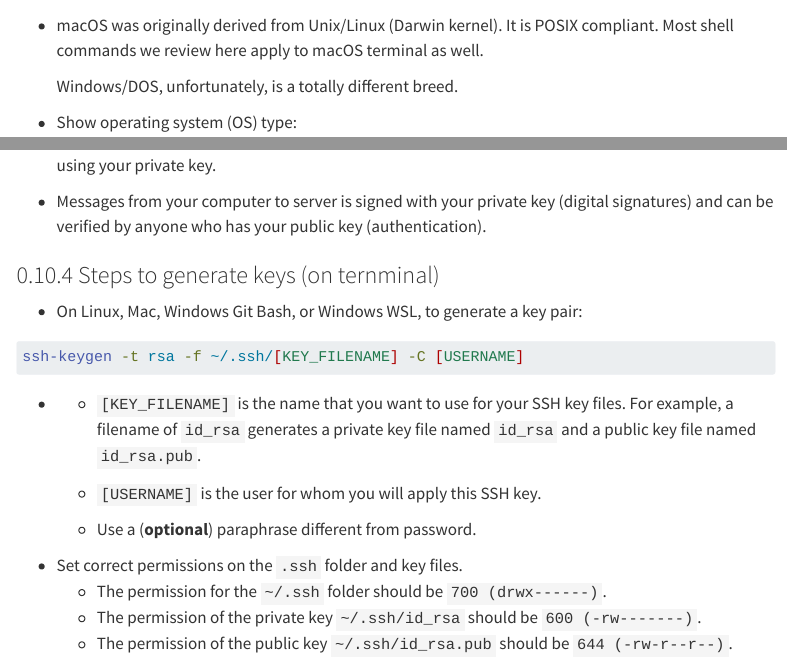
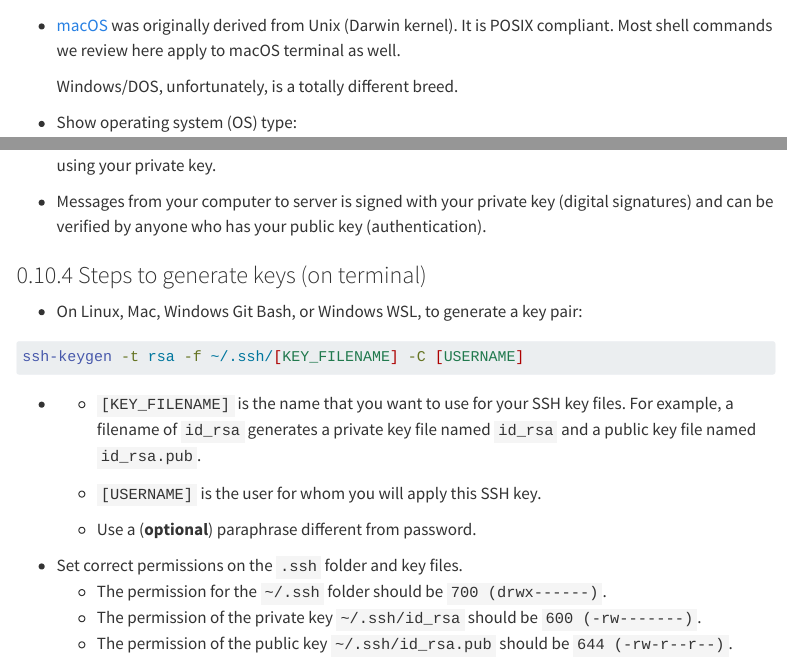
Before and after one commit to ucla-biostat-203b/2025winter, a Quarto document (slides/02-linux/linux.qmd): the page in a window 1100 px wide, from 2060 px down, and a second part further down, joined at a grey line. Rendered offline with R 4.5, knitr and Pandoc in place of Quarto, with nearby package versions; menus at the side of the page are left out.

Commit message:
add link to macOS history; typo

````diff
--- a/slides/02-linux/linux.qmd
+++ b/slides/02-linux/linux.qmd
@@ -69,7 +69,7 @@ Linux is _the_ most common platform for scientific computing and deployment of d
 
 - UCLA Hoffman2 cluster runs CentOS 7.9.2009 (as of 2025-01-01).
 
-- macOS was originally derived from Unix/Linux (Darwin kernel). It is POSIX compliant. Most shell commands we review here apply to macOS terminal as well.
+- [macOS](https://en.wikipedia.org/wiki/MacOS_version_history#/media/File:Unix_history-simple.svg) was originally derived from Unix (Darwin kernel). It is POSIX compliant. Most shell commands we review here apply to macOS terminal as well.
 
     Windows/DOS, unfortunately, is a totally different breed.
 
@@ -621,7 +621,7 @@ ssh huazhou@hoffman2.idre.ucla.edu
 
 - Messages from your computer to server is signed with your private key (digital signatures) and can be verified by anyone who has your public key (authentication).
 
-### Steps to generate keys (on ternminal)
+### Steps to generate keys (on terminal)
 
 - On Linux, Mac, Windows Git Bash, or Windows WSL, to generate a key pair:
 ```{bash}
````
